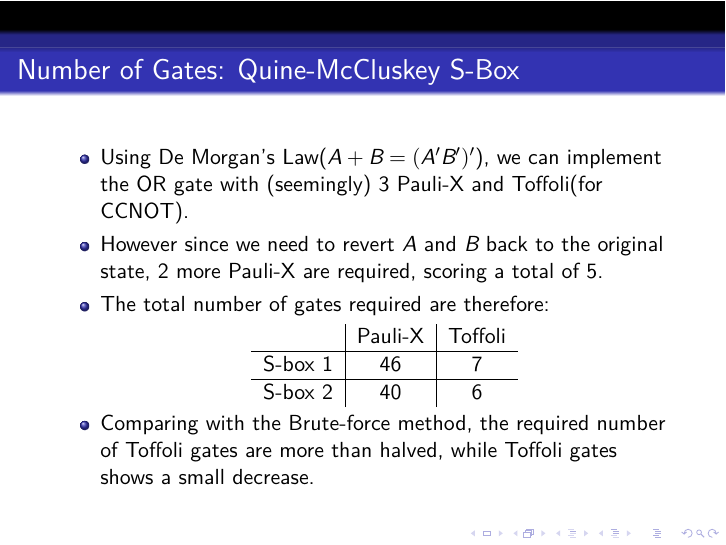
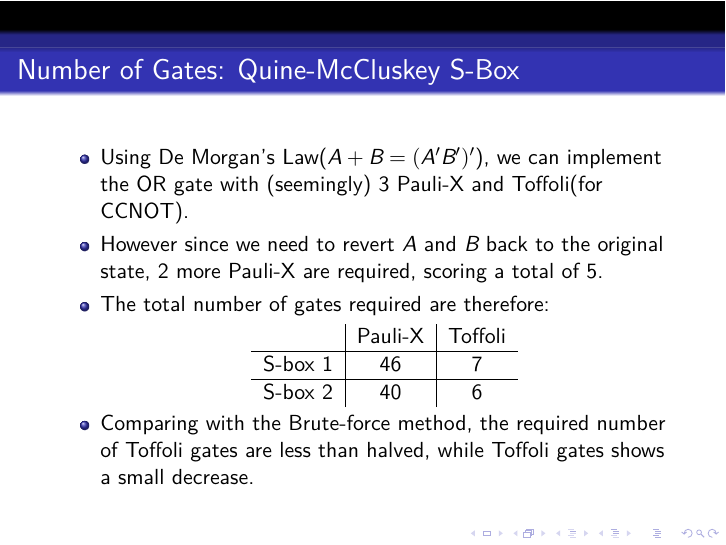
Before and after one commit to n0n3x1573n7/Capstone, LaTeX slides (res/quantum-s-des-gate.tex): page 4 of 6. Compiled offline with XeLaTeX.

Commit message:
wordchoice

```diff
--- a/res/quantum-s-des-gate.tex
+++ b/res/quantum-s-des-gate.tex
@@ -75,7 +75,7 @@
 					S-box 2 & 40      & 6
 				\end{tabular}
 			\end{center}
-			\item Comparing with the Brute-force method, the required number of Toffoli gates are more than halved, while Toffoli gates shows a small decrease.
+			\item Comparing with the Brute-force method, the required number of Toffoli gates are less than halved, while Toffoli gates shows a small decrease.
 		\end{itemize}
 	\end{frame}
 
```
Also changed, not shown: presentation.pdf.
